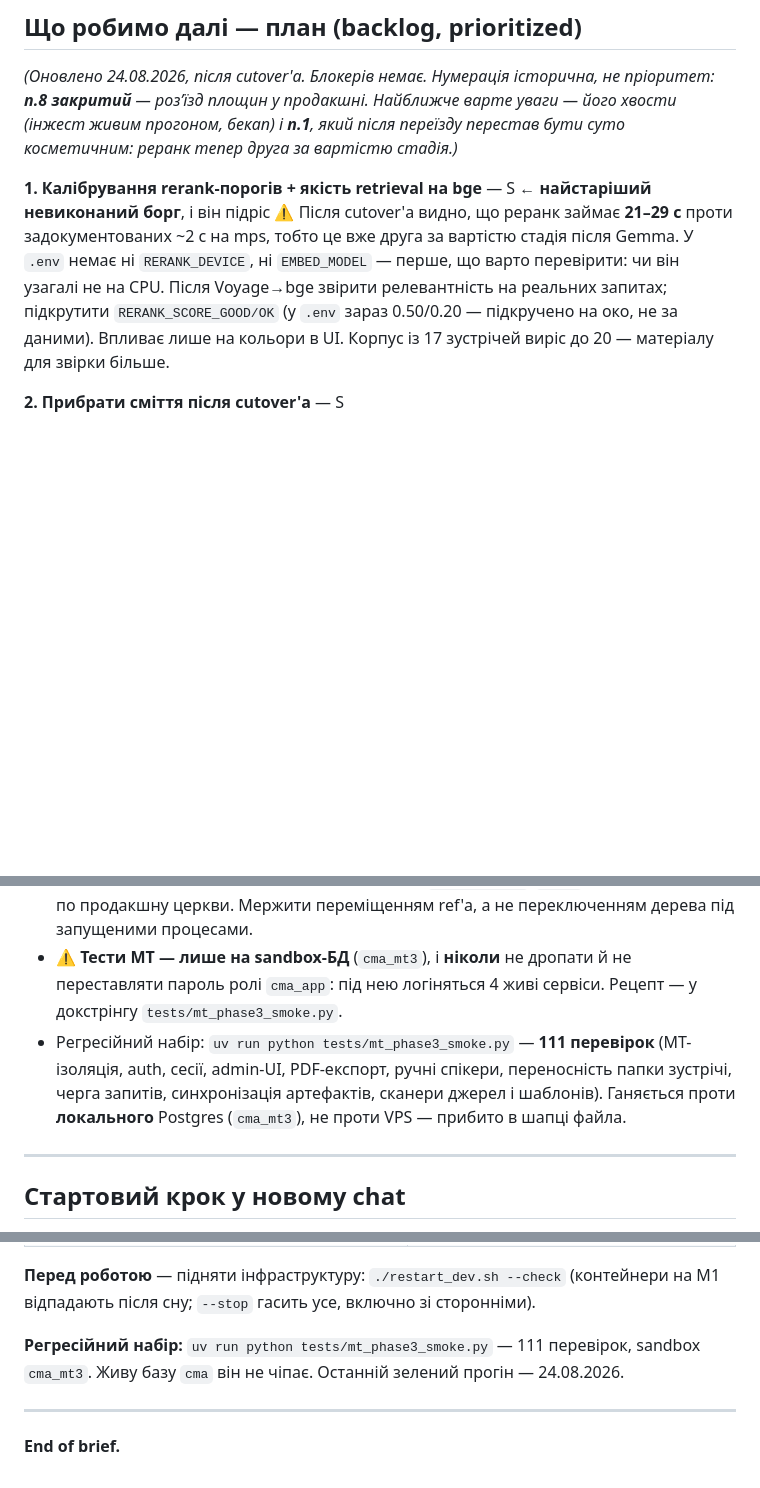
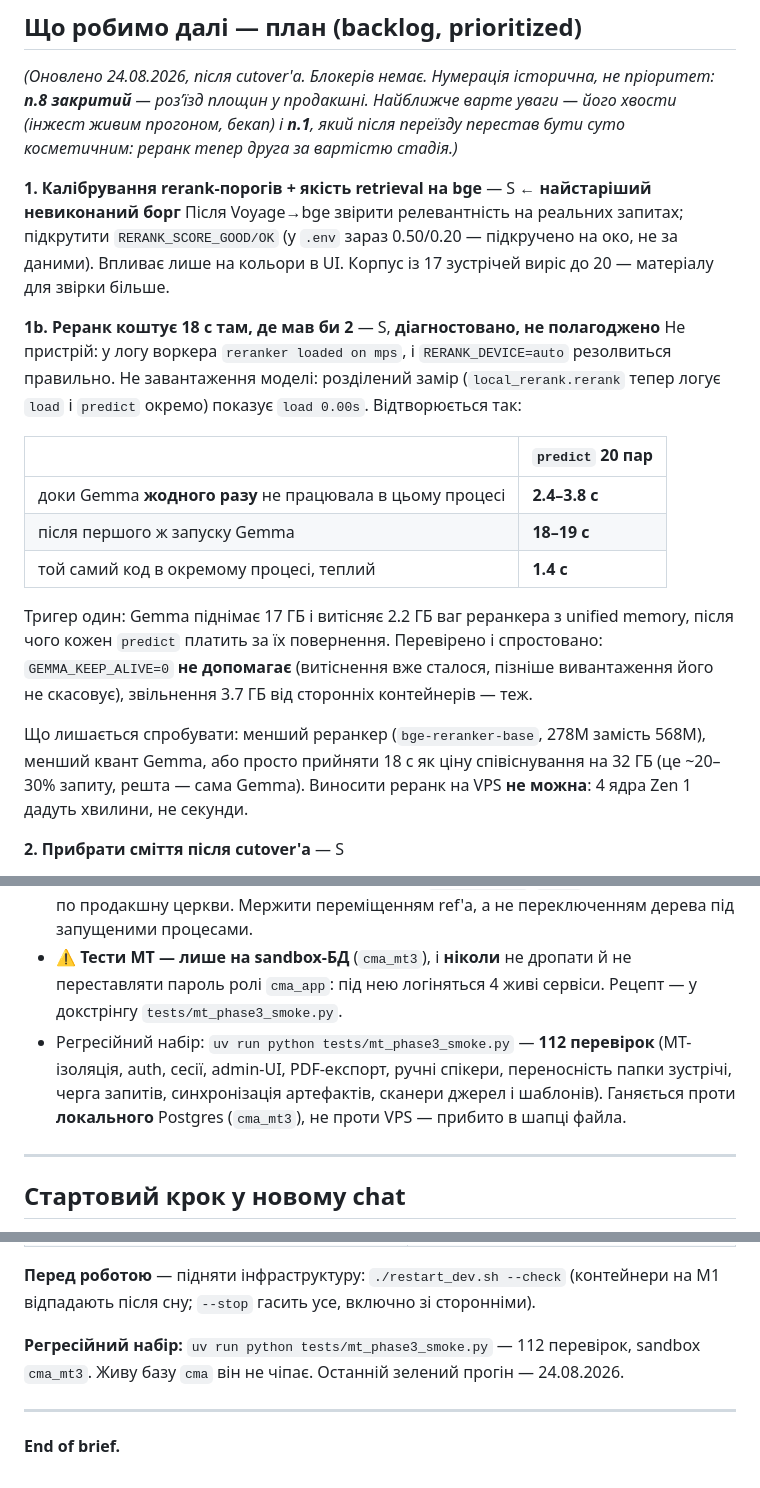
Before and after one commit to kupolua/church-meeting-assistant, a Markdown page: docs/handoff_brief.md, 3 parts joined by grey strips. Rendered like a GitHub page; blank space fills up the shorter version.

Commit message:
docs: record the rerank diagnosis, including the two fixes that did not work
Yesterday's note guessed RERANK_DEVICE. It was wrong: the worker's own log says
mps and the split load/predict timing says the model is already resident. What
the measurements do show is a clean trigger — predict costs 2.4-3.8s until Gemma
has run once in that process and 18-19s forever after, while the same call in a
separate process stays at 1.4s.

Recorded as its own backlog entry rather than folded into the thresholds one,
because it is a different problem: 18s is now a fifth of a query. Both mitigations
that seemed obvious are written down as tried and failed — GEMMA_KEEP_ALIVE=0
does not help because the eviction has already happened by then, and freeing
3.7GB of unrelated containers changed nothing. Someone should not spend an
evening rediscovering that. Moving the reranker to the VPS is ruled out with a
number, not a feeling: four Zen 1 cores would take minutes.

Co-Authored-By: Claude Opus 5 (1M context) <noreply@anthropic.com>
Claude-Session: https://claude.ai/code/session_01EEZAKnrCHZ6jtKgsL9phJs

```diff
--- a/docs/handoff_brief.md
+++ b/docs/handoff_brief.md
@@ -403,13 +403,31 @@ systemd-юніти на VPS (`deploy/systemd/`).
 
 *(Оновлено 24.08.2026, після cutover'а. Блокерів немає. Нумерація історична, не пріоритет: **п.8 закритий** — розʼїзд площин у продакшні. Найближче варте уваги — його хвости (інжест живим прогоном, бекап) і **п.1**, який після переїзду перестав бути суто косметичним: реранк тепер друга за вартістю стадія.)*
 
-**1. Калібрування rerank-порогів + якість retrieval на bge** — S ← **найстаріший невиконаний борг**, і він підріс
-   ⚠️ Після cutover'а видно, що реранк займає **21–29 с** проти задокументованих ~2 с на mps,
-   тобто це вже друга за вартістю стадія після Gemma. У `.env` немає ні `RERANK_DEVICE`,
-   ні `EMBED_MODEL` — перше, що варто перевірити: чи він узагалі не на CPU.
+**1. Калібрування rerank-порогів + якість retrieval на bge** — S ← **найстаріший невиконаний борг**
    Після Voyage→bge звірити релевантність на реальних запитах; підкрутити `RERANK_SCORE_GOOD/OK`
    (у `.env` зараз 0.50/0.20 — підкручено на око, не за даними). Впливає лише на кольори в UI.
    Корпус із 17 зустрічей виріс до 20 — матеріалу для звірки більше.
+
+**1b. Реранк коштує 18 с там, де мав би 2** — S, **діагностовано, не полагоджено**
+   Не пристрій: у логу воркера `reranker loaded on mps`, і `RERANK_DEVICE=auto` резолвиться
+   правильно. Не завантаження моделі: розділений замір (`local_rerank.rerank` тепер логує
+   `load` і `predict` окремо) показує `load 0.00s`. Відтворюється так:
+
+   | | `predict` 20 пар |
+   |---|---|
+   | доки Gemma **жодного разу** не працювала в цьому процесі | **2.4–3.8 с** |
+   | після першого ж запуску Gemma | **18–19 с** |
+   | той самий код в окремому процесі, теплий | **1.4 с** |
+
+   Тригер один: Gemma піднімає 17 ГБ і витісняє 2.2 ГБ ваг реранкера з unified memory,
+   після чого кожен `predict` платить за їх повернення. Перевірено і спростовано:
+   `GEMMA_KEEP_ALIVE=0` **не допомагає** (витіснення вже сталося, пізніше вивантаження його
+   не скасовує), звільнення 3.7 ГБ від сторонніх контейнерів — теж.
+
+   Що лишається спробувати: менший реранкер (`bge-reranker-base`, 278M замість 568M),
+   менший квант Gemma, або просто прийняти 18 с як ціну співіснування на 32 ГБ
+   (це ~20–30% запиту, решта — сама Gemma). Виносити реранк на VPS **не можна**:
+   4 ядра Zen 1 дадуть хвилини, не секунди.
 
 **2. Прибрати сміття після cutover'а** — S
    - Веб-акаунт `test` (id=2, member, **досі активний**) — `/admin/users`.
@@ -473,7 +491,7 @@ whitelisted-користувача; процес запущений і підк
 - Sanity після змін коду: перезапустити відповідний процес (uvicorn без `--reload` тримає старий код у памʼяті — часта причина «не працює»)
 - ⚠️ **Живі сервіси крутяться з робочої копії** — `git checkout`/`stash` у цьому дереві б'є по продакшну церкви. Мержити переміщенням ref'а, а не переключенням дерева під запущеними процесами.
 - ⚠️ **Тести MT — лише на sandbox-БД** (`cma_mt3`), і **ніколи** не дропати й не переставляти пароль ролі `cma_app`: під нею логіняться 4 живі сервіси. Рецепт — у докстрінгу `tests/mt_phase3_smoke.py`.
-- Регресійний набір: `uv run python tests/mt_phase3_smoke.py` — **111 перевірок** (MT-ізоляція, auth, сесії, admin-UI, PDF-експорт, ручні спікери, переносність папки зустрічі, черга запитів, синхронізація артефактів, сканери джерел і шаблонів). Ганяється проти **локального** Postgres (`cma_mt3`), не проти VPS — прибито в шапці файла.
+- Регресійний набір: `uv run python tests/mt_phase3_smoke.py` — **112 перевірок** (MT-ізоляція, auth, сесії, admin-UI, PDF-експорт, ручні спікери, переносність папки зустрічі, черга запитів, синхронізація артефактів, сканери джерел і шаблонів). Ганяється проти **локального** Postgres (`cma_mt3`), не проти VPS — прибито в шапці файла.
 
 ---
 
@@ -496,7 +514,7 @@ whitelisted-користувача; процес запущений і підк
 **Перед роботою** — підняти інфраструктуру: `./restart_dev.sh --check`
 (контейнери на M1 відпадають після сну; `--stop` гасить усе, включно зі сторонніми).
 
-**Регресійний набір:** `uv run python tests/mt_phase3_smoke.py` — 111 перевірок, sandbox `cma_mt3`.
+**Регресійний набір:** `uv run python tests/mt_phase3_smoke.py` — 112 перевірок, sandbox `cma_mt3`.
 Живу базу `cma` він не чіпає. Останній зелений прогін — 24.08.2026.
 
 ---
```
